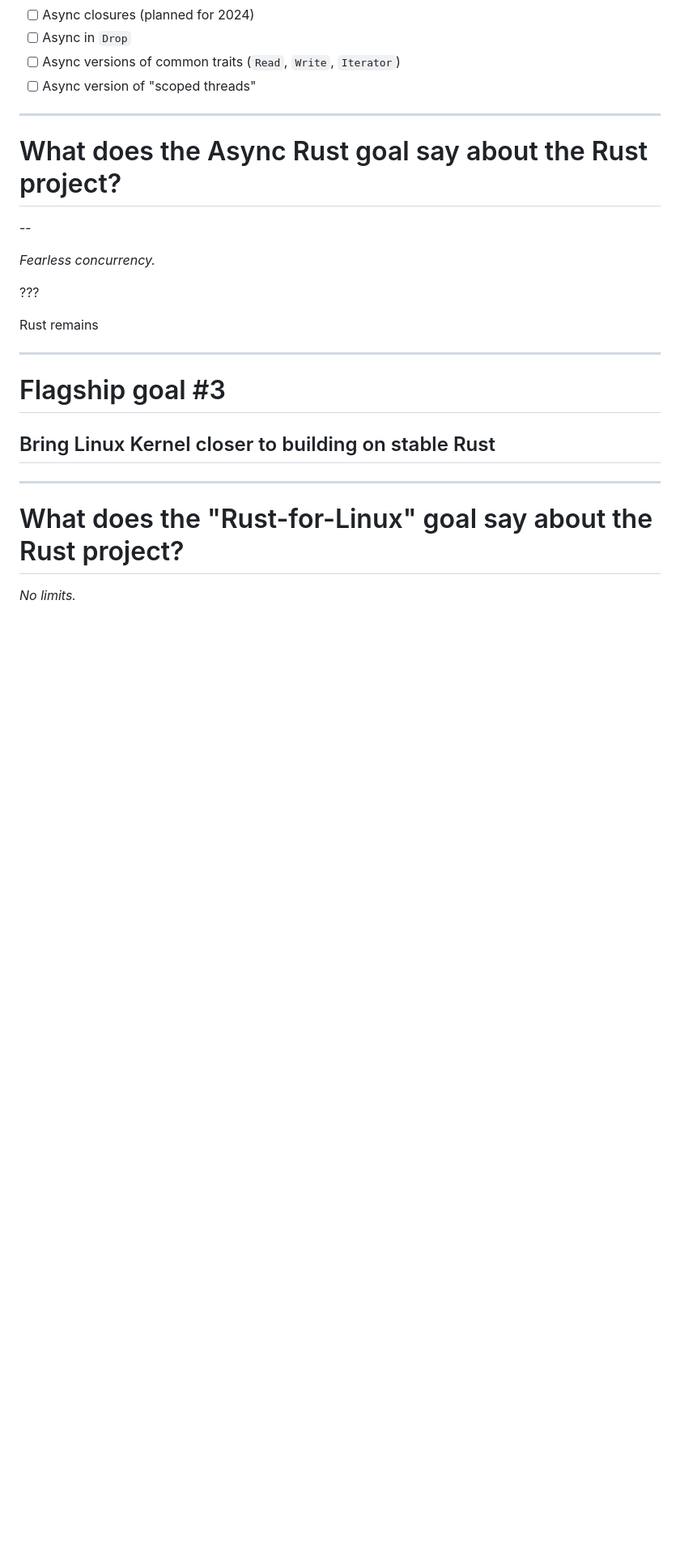
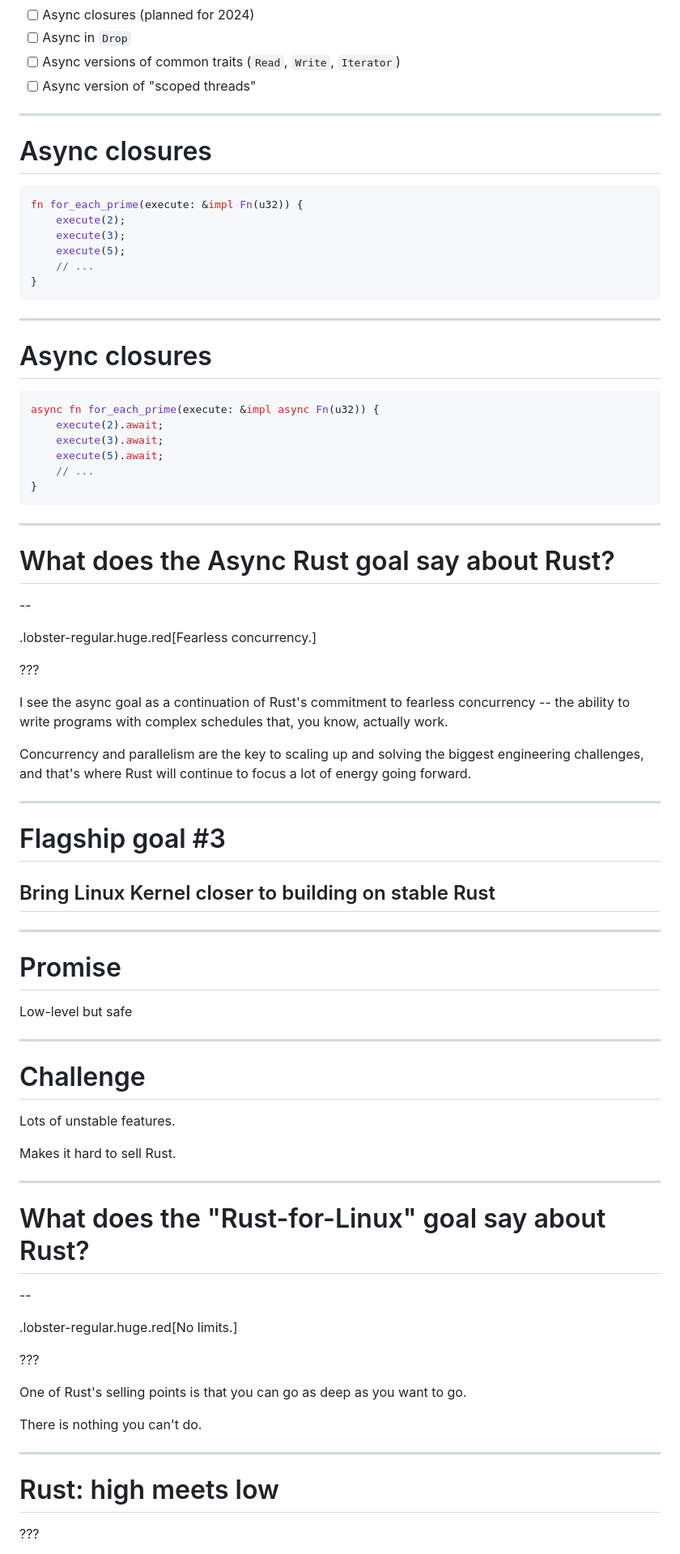
Before and after one commit to nikomatsakis/rustconf-2024, a Markdown page: index.md, the part around the change printed below. Shown: that part at 81% size. GitHub-like rendering; blank space fills up the shorter version.

````diff
--- a/index.md
+++ b/index.md
@@ -514,15 +514,47 @@ async fn process_request() {
 * [ ] Async version of "scoped threads"
 
 ---
-# What does the Async Rust goal say about the Rust project?
+# Async closures
+
+```rust
+fn for_each_prime(execute: &impl Fn(u32)) {
+    execute(2);
+    execute(3);
+    execute(5);
+    // ...
+}
+```
+
+---
+# Async closures
+
+```rust
+async fn for_each_prime(execute: &impl async Fn(u32)) {
+    execute(2).await;
+    execute(3).await;
+    execute(5).await;
+    // ...
+}
+```
+
+---
+# What does the Async Rust goal say about Rust?
 
 --
 
-<i>Fearless concurrency.</i>
+.lobster-regular.huge.red[Fearless concurrency.]
 
 ???
 
-Rust remains
+I see the async goal as a continuation of
+Rust's commitment to fearless concurrency --
+the ability to write programs with complex schedules that,
+you know, actually work.
+
+Concurrency and parallelism are the key to scaling up
+and solving the biggest engineering challenges,
+and that's where Rust will continue to focus a lot of energy
+going forward.
 
 ---
 
@@ -531,6 +563,33 @@ Rust remains
 ## Bring Linux Kernel closer to building on stable Rust
 
 ---
-# What does the "Rust-for-Linux" goal say about the Rust project?
+# Promise
 
-<i>No limits.</i>
+Low-level but safe
+
+---
+# Challenge
+
+Lots of unstable features.
+
+Makes it hard to sell Rust.
+
+---
+# What does the "Rust-for-Linux" goal say about Rust?
+
+--
+
+.lobster-regular.huge.red[No limits.]
+
+???
+
+One of Rust's selling points is that you can go as deep as you want to go.
+
+There is nothing you can't do.
+
+---
+
+# Rust: high meets low
+
+???
+
````
Also changed, not shown: other parts of index.md (+33 -2 lines).
